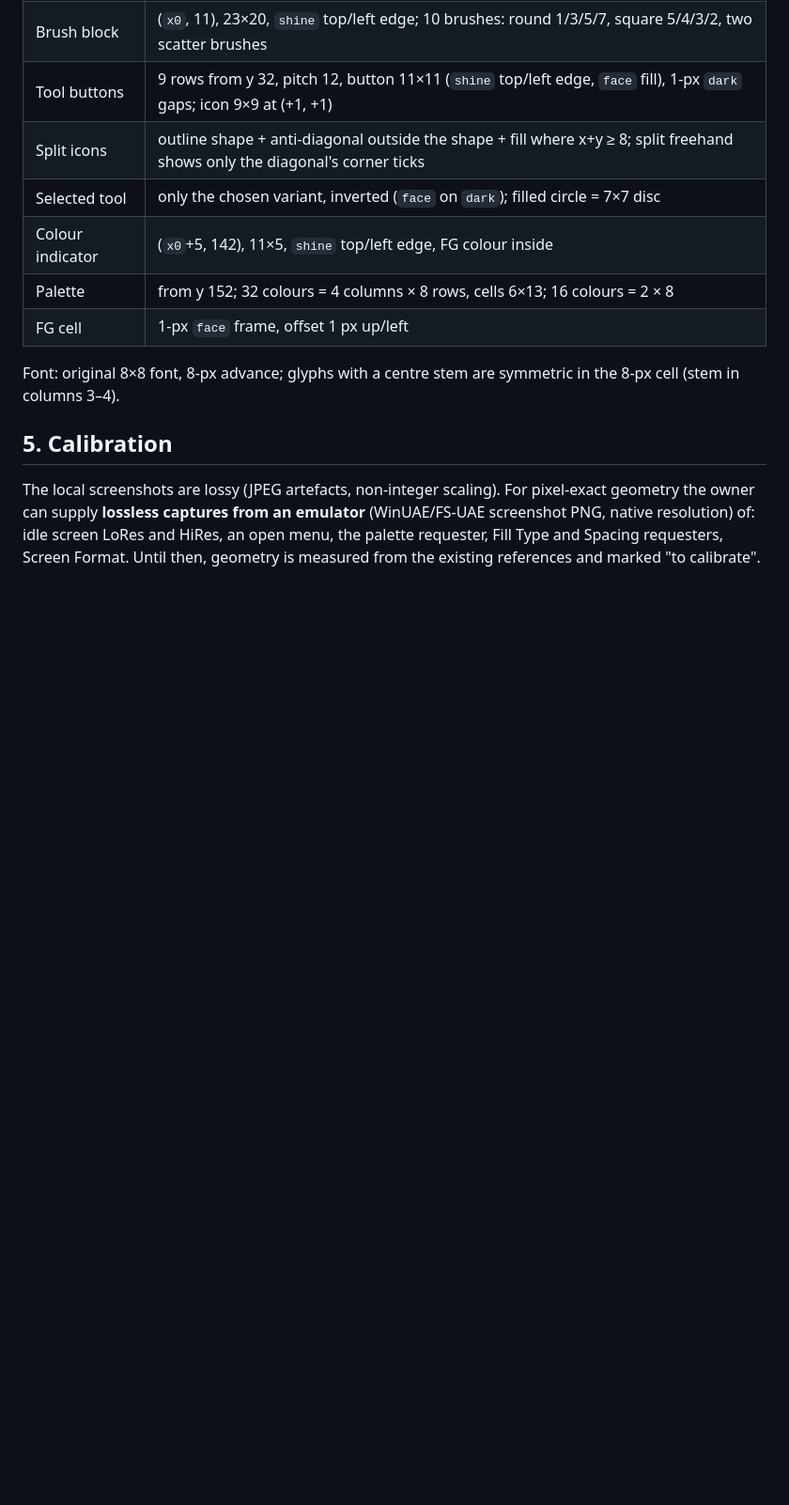
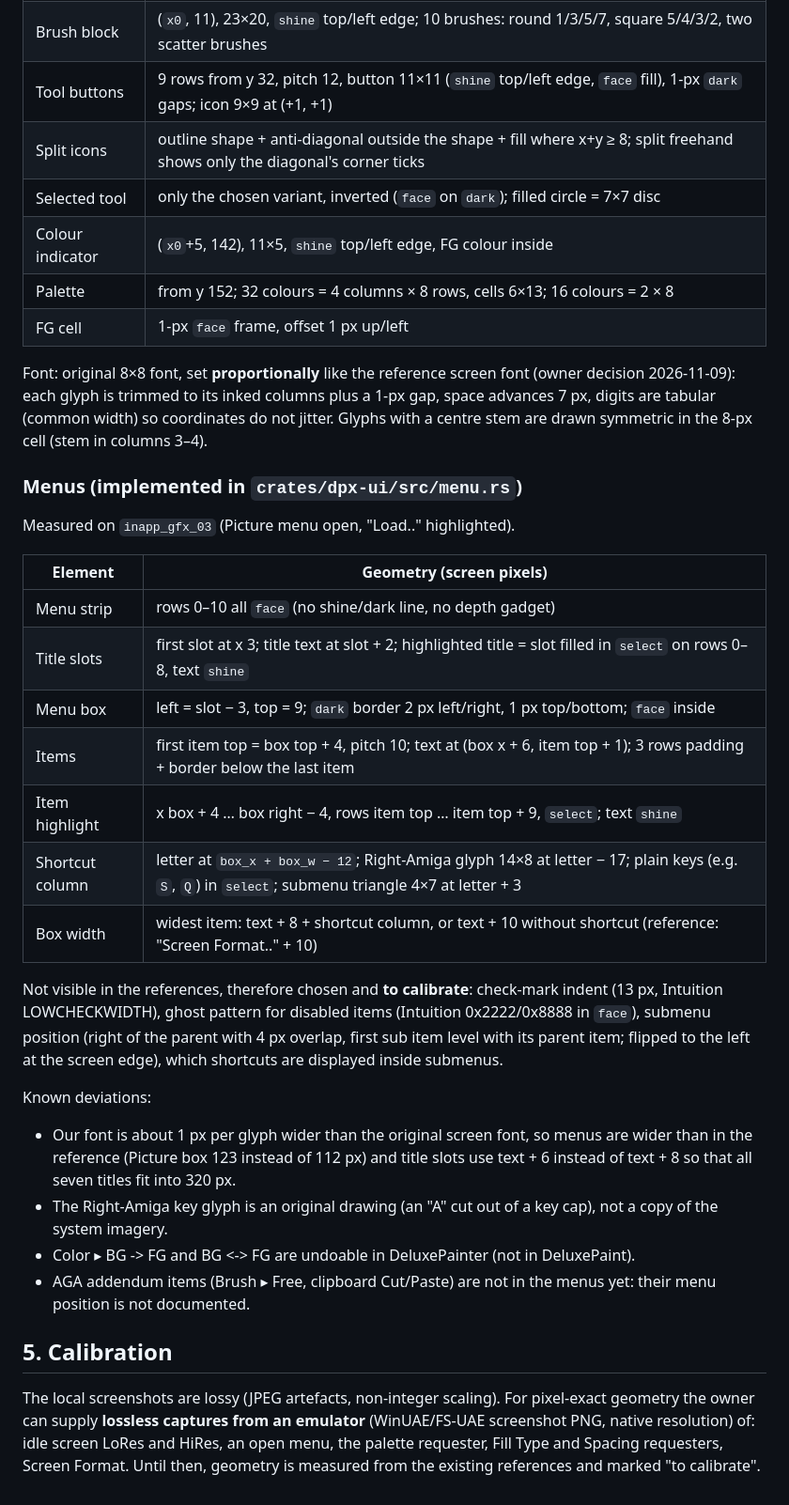
Before and after one commit to ray77/DeluxePainter, a Markdown page: docs/design/AMIGA_GUI_FIDELITY.md, the part around one of its changes. Shown at 94% size. GitHub-like rendering; blank space fills up the shorter version.

```diff
--- a/docs/design/AMIGA_GUI_FIDELITY.md
+++ b/docs/design/AMIGA_GUI_FIDELITY.md
@@ -56,7 +56,29 @@ Measured on the 2× captures `inapp_gfx_03/04/05` (320×256 PAL LoRes) by averag
 | Palette | from y 152; 32 colours = 4 columns × 8 rows, cells 6×13; 16 colours = 2 × 8 |
 | FG cell | 1-px `face` frame, offset 1 px up/left |
 
-Font: original 8×8 font, 8-px advance; glyphs with a centre stem are symmetric in the 8-px cell (stem in columns 3–4).
+Font: original 8×8 font, set **proportionally** like the reference screen font (owner decision 2026-11-09): each glyph is trimmed to its inked columns plus a 1-px gap, space advances 7 px, digits are tabular (common width) so coordinates do not jitter. Glyphs with a centre stem are drawn symmetric in the 8-px cell (stem in columns 3–4).
+
+### Menus (implemented in `crates/dpx-ui/src/menu.rs`)
+
+Measured on `inapp_gfx_03` (Picture menu open, "Load.." highlighted).
+
+| Element | Geometry (screen pixels) |
+|---|---|
+| Menu strip | rows 0–10 all `face` (no shine/dark line, no depth gadget) |
+| Title slots | first slot at x 3; title text at slot + 2; highlighted title = slot filled in `select` on rows 0–8, text `shine` |
+| Menu box | left = slot − 3, top = 9; `dark` border 2 px left/right, 1 px top/bottom; `face` inside |
+| Items | first item top = box top + 4, pitch 10; text at (box x + 6, item top + 1); 3 rows padding + border below the last item |
+| Item highlight | x box + 4 … box right − 4, rows item top … item top + 9, `select`; text `shine` |
+| Shortcut column | letter at `box_x + box_w − 12`; Right-Amiga glyph 14×8 at letter − 17; plain keys (e.g. `S`, `Q`) in `select`; submenu triangle 4×7 at letter + 3 |
+| Box width | widest item: text + 8 + shortcut column, or text + 10 without shortcut (reference: "Screen Format.." + 10) |
+
+Not visible in the references, therefore chosen and **to calibrate**: check-mark indent (13 px, Intuition LOWCHECKWIDTH), ghost pattern for disabled items (Intuition 0x2222/0x8888 in `face`), submenu position (right of the parent with 4 px overlap, first sub item level with its parent item; flipped to the left at the screen edge), which shortcuts are displayed inside submenus.
+
+Known deviations:
+- Our font is about 1 px per glyph wider than the original screen font, so menus are wider than in the reference (Picture box 123 instead of 112 px) and title slots use text + 6 instead of text + 8 so that all seven titles fit into 320 px.
+- The Right-Amiga key glyph is an original drawing (an "A" cut out of a key cap), not a copy of the system imagery.
+- Color ▸ BG -> FG and BG <-> FG are undoable in DeluxePainter (not in DeluxePaint).
+- AGA addendum items (Brush ▸ Free, clipboard Cut/Paste) are not in the menus yet: their menu position is not documented.
 
 ## 5. Calibration
 
```
Also changed, not shown: other parts of docs/design/AMIGA_GUI_FIDELITY.md (+2 -2 lines), README.md (+6 -3 lines), docs/ROADMAP.md (+8 -8 lines), docs/design/font-preview.png, docs/design/screenshots/phase1-lores-default.png, docs/design/screenshots/phase1-lores-gold16.png, docs/design/screenshots/phase1-menu-brush-gold16.png (added), docs/design/screenshots/phase1-menu-mode.png (added), docs/design/screenshots/phase1-menu-picture.png (added), 8 other files.
